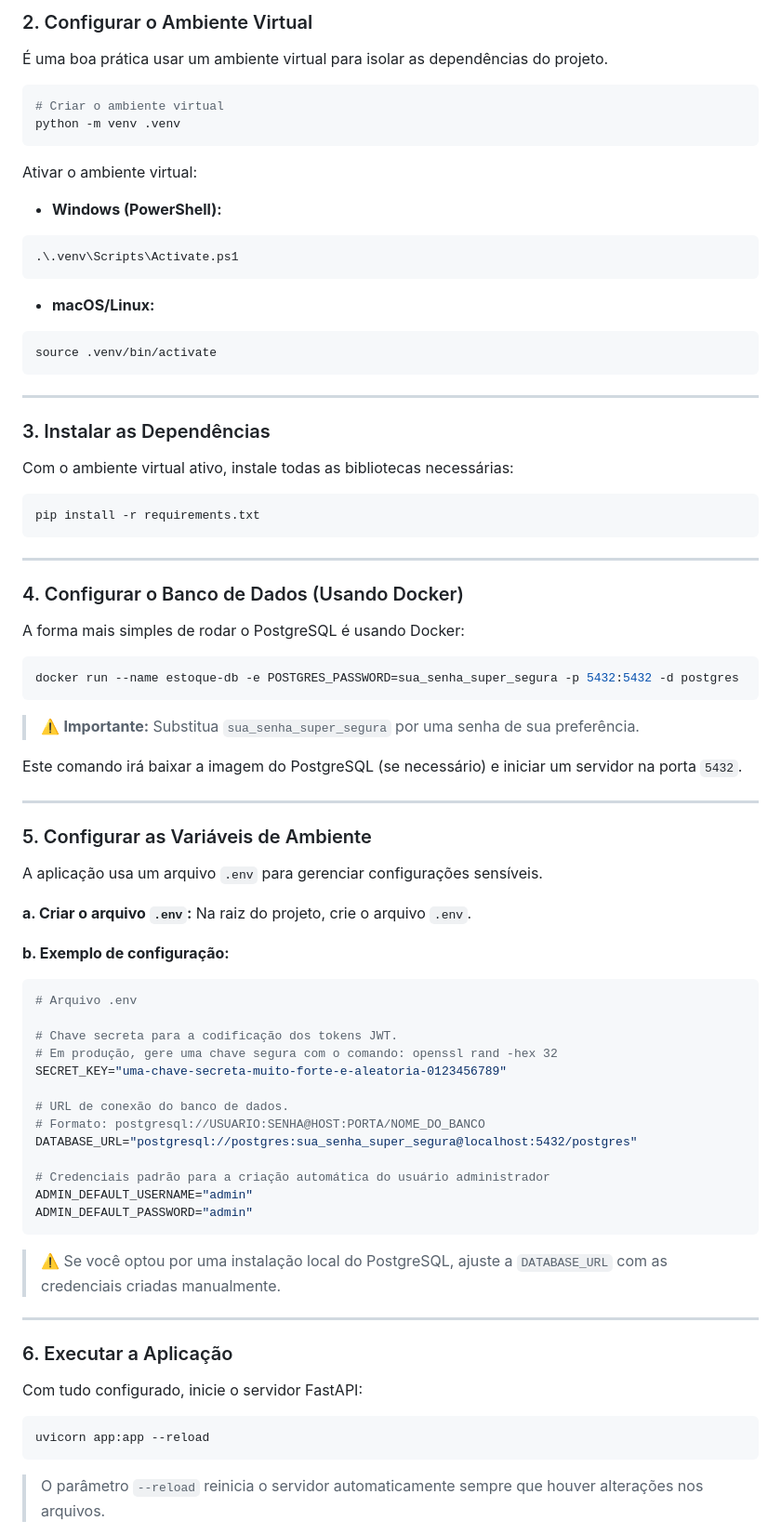
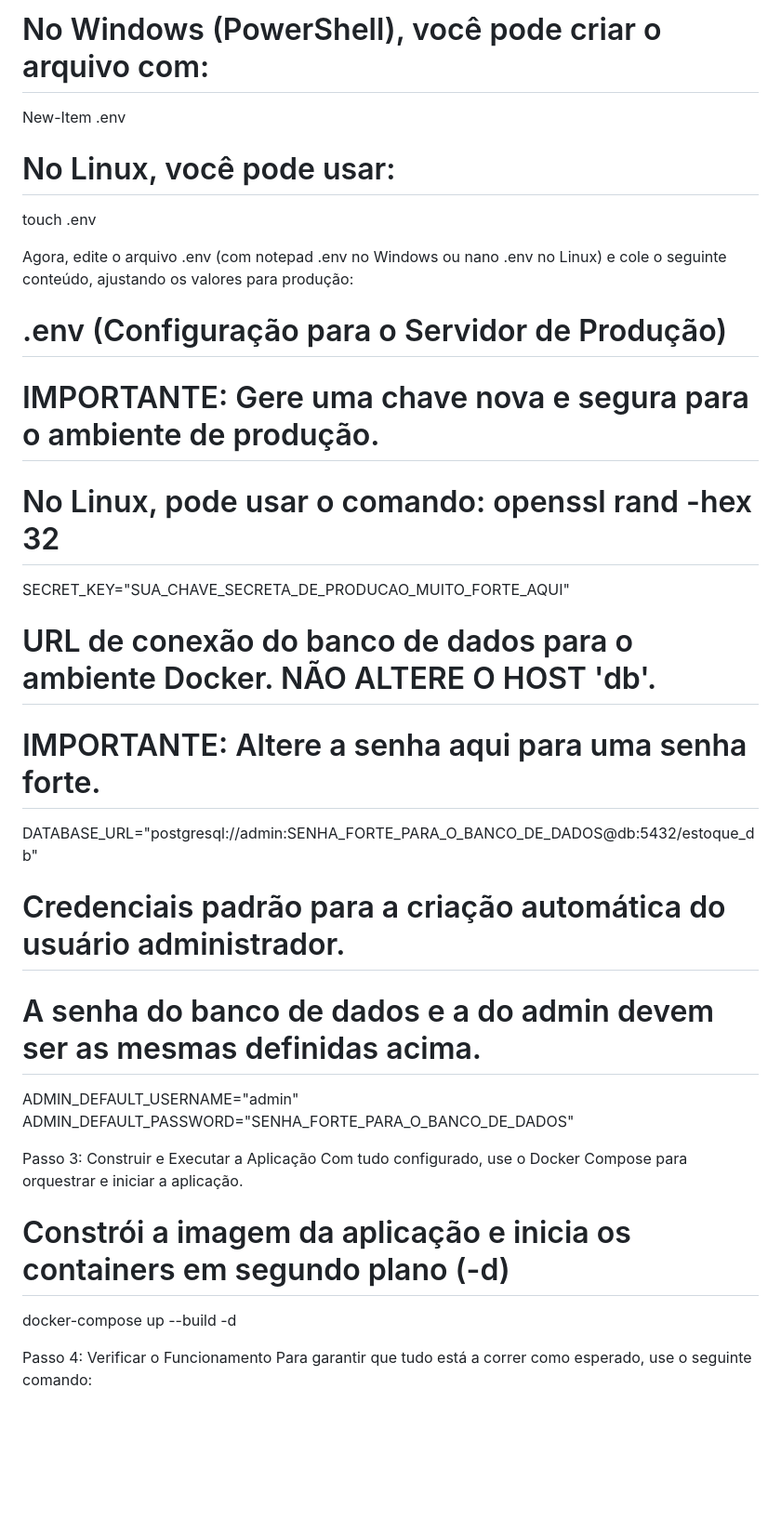
Before and after one commit to sidneylcarneiro/estoque-afya, a Markdown page: README.md, the part around the change printed below. Shown: that part at 93% size. GitHub-like rendering; blank space fills up the shorter version.

Commit message:
feat: Configura aplicação completa para deploy com Docker

````diff
--- a/README.md
+++ b/README.md
@@ -43,89 +68,33 @@ cd estoque-materiais
 
-### 2. Configurar o Ambiente Virtual
+# No Windows (PowerShell), você pode criar o arquivo com:
+New-Item .env
 
-É uma boa prática usar um ambiente virtual para isolar as dependências do projeto.
+# No Linux, você pode usar:
+touch .env
 
-```bash
-# Criar o ambiente virtual
-python -m venv .venv
-```
+Agora, edite o arquivo .env (com notepad .env no Windows ou nano .env no Linux) e cole o seguinte conteúdo, ajustando os valores para produção:
 
-Ativar o ambiente virtual:
+# .env (Configuração para o Servidor de Produção)
 
-* **Windows (PowerShell):**
+# IMPORTANTE: Gere uma chave nova e segura para o ambiente de produção.
+# No Linux, pode usar o comando: openssl rand -hex 32
+SECRET_KEY="SUA_CHAVE_SECRETA_DE_PRODUCAO_MUITO_FORTE_AQUI"
 
-```powershell
-.\.venv\Scripts\Activate.ps1
-```
+# URL de conexão do banco de dados para o ambiente Docker. NÃO ALTERE O HOST 'db'.
+# IMPORTANTE: Altere a senha aqui para uma senha forte.
+DATABASE_URL="postgresql://admin:SENHA_FORTE_PARA_O_BANCO_DE_DADOS@db:5432/estoque_db"
 
-* **macOS/Linux:**
+# Credenciais padrão para a criação automática do usuário administrador.
+# A senha do banco de dados e a do admin devem ser as mesmas definidas acima.
+ADMIN_DEFAULT_USERNAME="admin"
+ADMIN_DEFAULT_PASSWORD="SENHA_FORTE_PARA_O_BANCO_DE_DADOS"
 
-```bash
-source .venv/bin/activate
-```
+Passo 3: Construir e Executar a Aplicação
+Com tudo configurado, use o Docker Compose para orquestrar e iniciar a aplicação.
 
----
+# Constrói a imagem da aplicação e inicia os containers em segundo plano (-d)
+docker-compose up --build -d
 
-### 3. Instalar as Dependências
+Passo 4: Verificar o Funcionamento
+Para garantir que tudo está a correr como esperado, use o seguinte comando:
 
-Com o ambiente virtual ativo, instale todas as bibliotecas necessárias:
-
-```bash
-pip install -r requirements.txt
-```
-
----
-
-### 4. Configurar o Banco de Dados (Usando Docker)
-
-A forma mais simples de rodar o PostgreSQL é usando Docker:
-
-```bash
-docker run --name estoque-db -e POSTGRES_PASSWORD=sua_senha_super_segura -p 5432:5432 -d postgres
-```
-
-> ⚠️ **Importante:** Substitua `sua_senha_super_segura` por uma senha de sua preferência.
-
-Este comando irá baixar a imagem do PostgreSQL (se necessário) e iniciar um servidor na porta `5432`.
-
----
-
-### 5. Configurar as Variáveis de Ambiente
-
-A aplicação usa um arquivo `.env` para gerenciar configurações sensíveis.
-
-**a. Criar o arquivo `.env`:**
-Na raiz do projeto, crie o arquivo `.env`.
-
-**b. Exemplo de configuração:**
-
-```env
-# Arquivo .env
-
-# Chave secreta para a codificação dos tokens JWT.
-# Em produção, gere uma chave segura com o comando: openssl rand -hex 32
-SECRET_KEY="uma-chave-secreta-muito-forte-e-aleatoria-0123456789"
-
-# URL de conexão do banco de dados.
-# Formato: postgresql://USUARIO:SENHA@HOST:PORTA/NOME_DO_BANCO
-DATABASE_URL="postgresql://postgres:sua_senha_super_segura@localhost:5432/postgres"
-
-# Credenciais padrão para a criação automática do usuário administrador
-ADMIN_DEFAULT_USERNAME="admin"
-ADMIN_DEFAULT_PASSWORD="admin"
-```
-
-> ⚠️ Se você optou por uma instalação local do PostgreSQL, ajuste a `DATABASE_URL` com as credenciais criadas manualmente.
-
----
-
-### 6. Executar a Aplicação
-
-Com tudo configurado, inicie o servidor FastAPI:
-
-```bash
-uvicorn app:app --reload
-```
-
-> O parâmetro `--reload` reinicia o servidor automaticamente sempre que houver alterações nos arquivos.
-
````
Also changed, not shown: other parts of README.md (+53 -44 lines).
